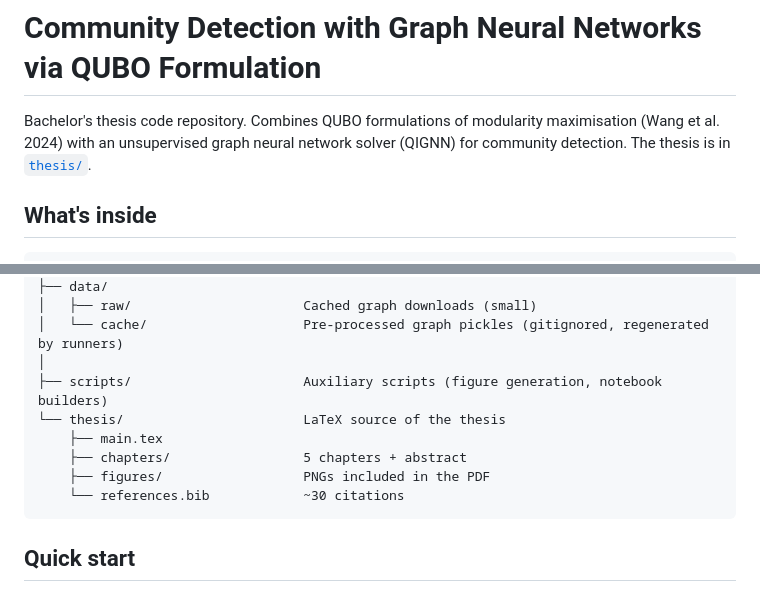
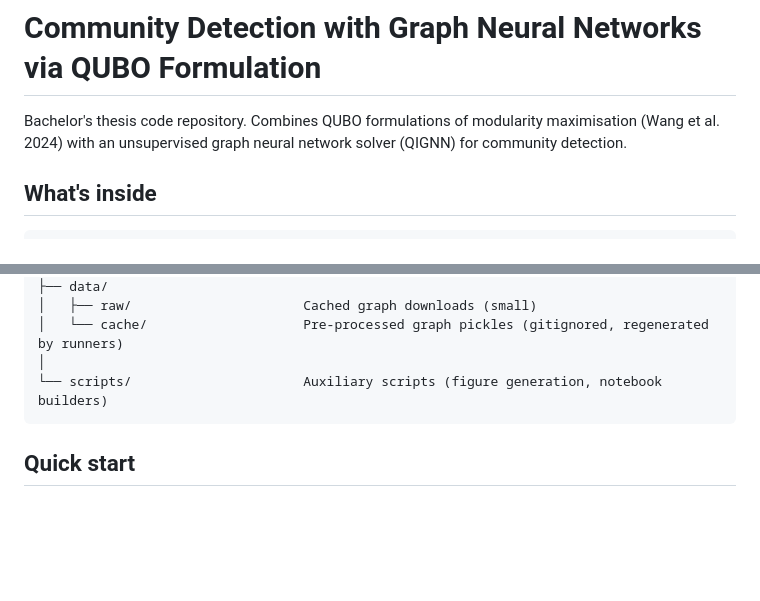
Before and after one commit to RozinskiyS/QUBO_community_detection, a Markdown page: README.md, 2 parts joined by grey strips. GitHub-like rendering; blank space fills up the shorter version.

Commit message:
README: drop thesis/ section (not in this repo)

````diff
--- a/README.md
+++ b/README.md
@@ -2,7 +2,7 @@
 
 Bachelor's thesis code repository. Combines QUBO formulations of modularity
 maximisation (Wang et al. 2024) with an unsupervised graph neural network
-solver (QIGNN) for community detection. The thesis is in [`thesis/`](thesis/).
+solver (QIGNN) for community detection.
 
 ## What's inside
 
@@ -36,12 +36,7 @@ solver (QIGNN) for community detection. The thesis is in [`thesis/`](thesis/).
 │   ├── raw/                      Cached graph downloads (small)
 │   └── cache/                    Pre-processed graph pickles (gitignored, regenerated by runners)
 │
-├── scripts/                      Auxiliary scripts (figure generation, notebook builders)
-└── thesis/                       LaTeX source of the thesis
-    ├── main.tex
-    ├── chapters/                 5 chapters + abstract
-    ├── figures/                  PNGs included in the PDF
-    └── references.bib            ~30 citations
+└── scripts/                      Auxiliary scripts (figure generation, notebook builders)
 ```
 
 ## Quick start
````
